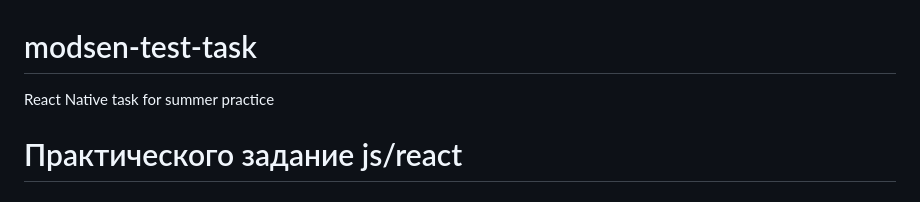
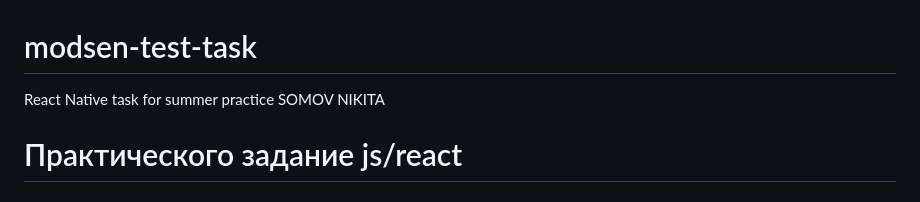
Before and after one commit to NikSomov/modsen-test-task, a Markdown page: README.md, the part around the change. Rendered like a GitHub page.

```diff
--- a/README.md
+++ b/README.md
@@ -1,5 +1,6 @@
 # modsen-test-task
  React Native task for summer practice
+SOMOV NIKITA
 # Практического задание js/react
 
 ## Задание
```
